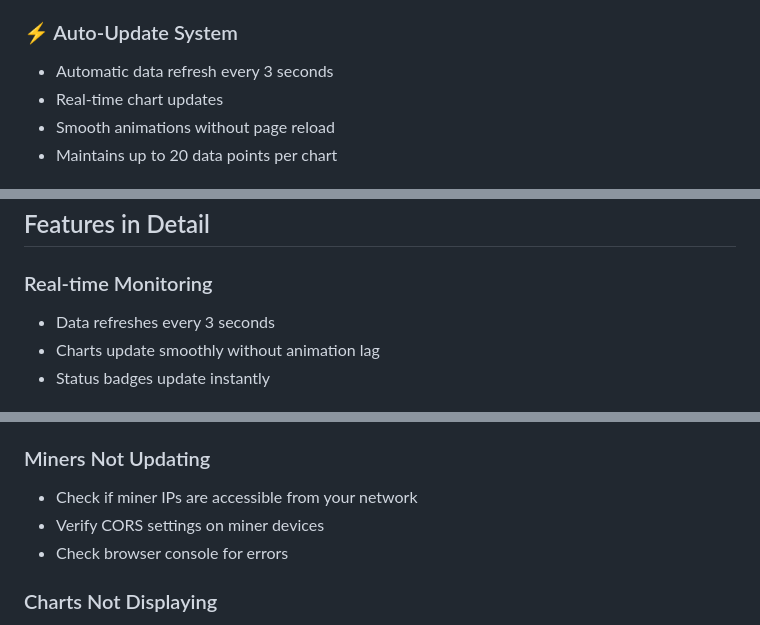
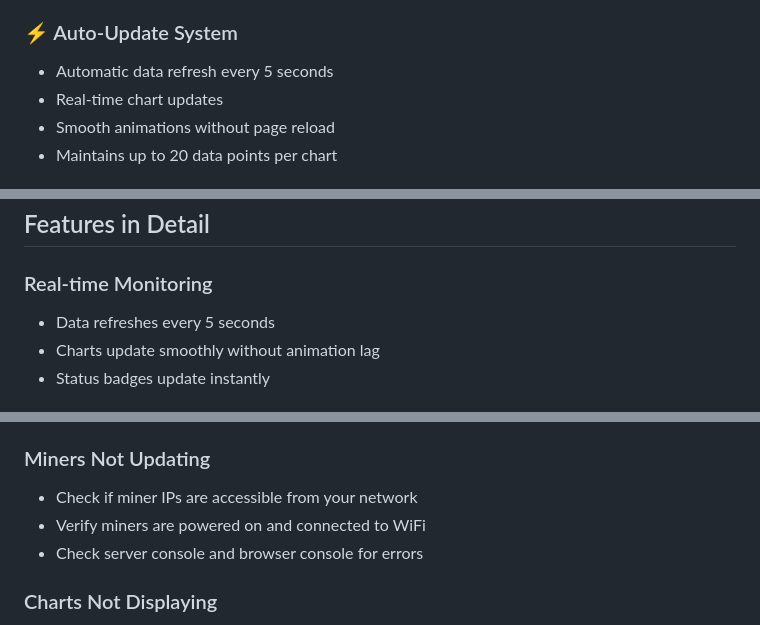
Before and after one commit to EpicAwesomeWin/NerdMiner-Status-Dashboard, a Markdown page: README.md, 3 parts joined by grey strips. GitHub-like rendering.

Commit message:
docs: fix inaccuracies - correct update intervals (5s not 3s), remove CORS/API endpoint references

```diff
--- a/README.md
+++ b/README.md
@@ -23,7 +23,7 @@ A comprehensive web-based status dashboard for monitoring NerdMiner devices with
 - Aggregated hashrate graph
 
 ### ⚡ Auto-Update System
-- Automatic data refresh every 3 seconds
+- Automatic data refresh every 5 seconds
 - Real-time chart updates
 - Smooth animations without page reload
 - Maintains up to 20 data points per chart
@@ -120,7 +120,7 @@ Requires a modern browser with ES6+ support.
 ## Features in Detail
 
 ### Real-time Monitoring
-- Data refreshes every 3 seconds
+- Data refreshes every 5 seconds
 - Charts update smoothly without animation lag
 - Status badges update instantly
 
@@ -163,8 +163,8 @@ Extend the miner object in `script.js` and update the UI accordingly.
 
 ### Miners Not Updating
 - Check if miner IPs are accessible from your network
-- Verify CORS settings on miner devices
-- Check browser console for errors
+- Verify miners are powered on and connected to WiFi
+- Check server console and browser console for errors
 
 ### Charts Not Displaying
 - Ensure Chart.js CDN is accessible
```
Also changed, not shown: other parts of README.md (+1 -1 lines).
